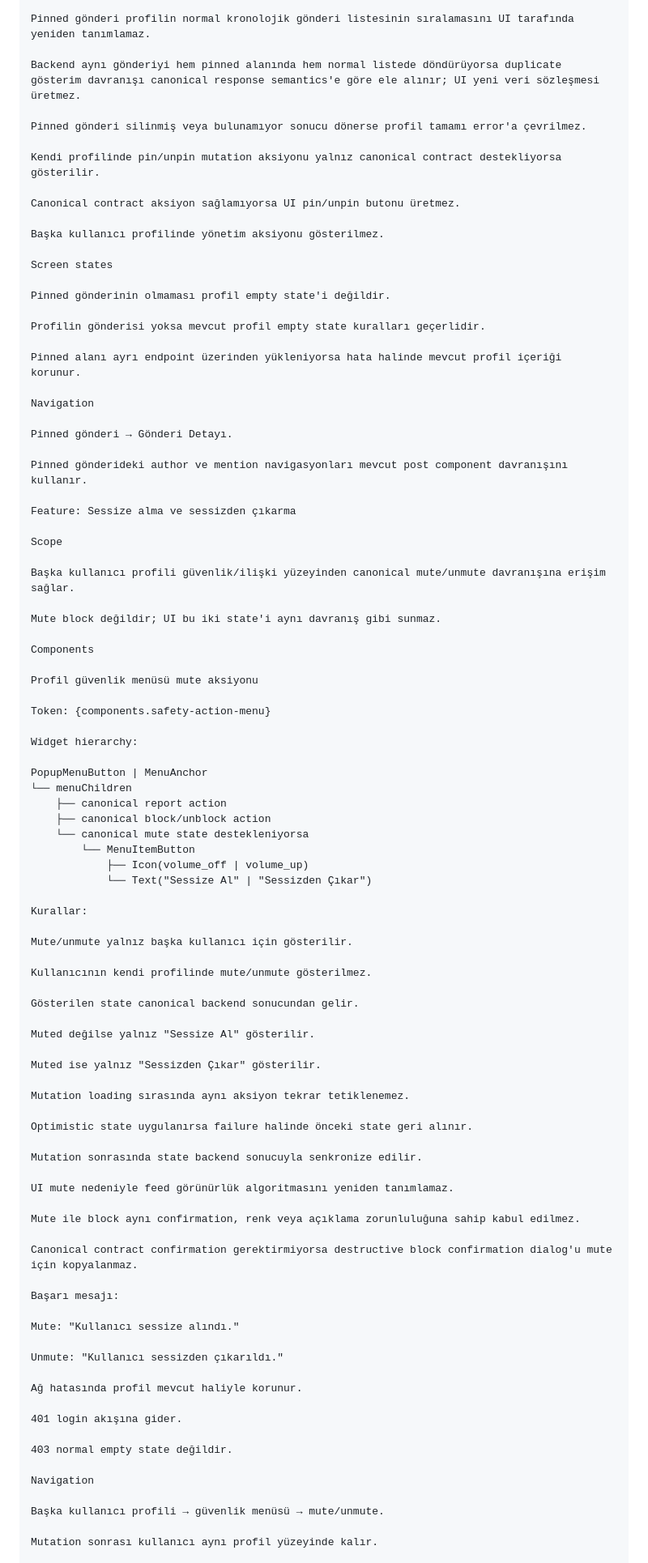
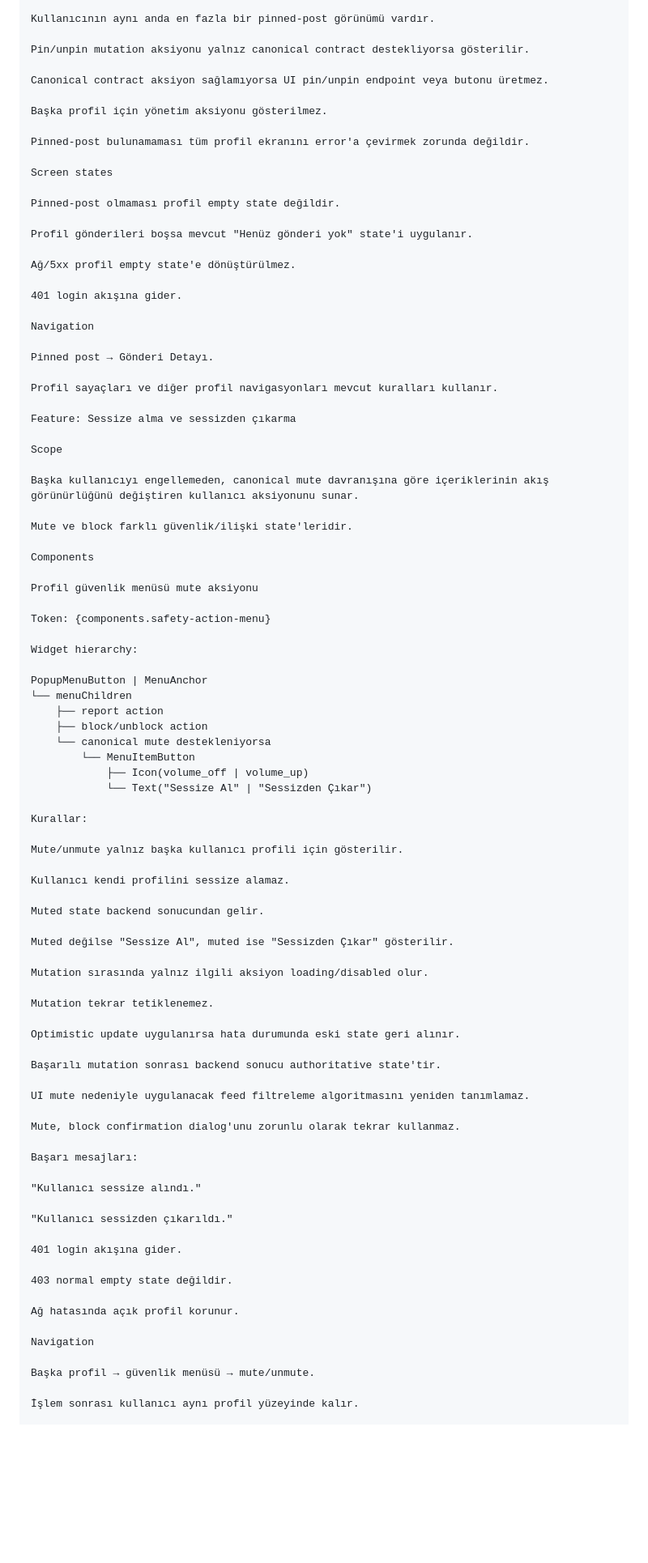
Before and after one commit to ilkankisi/pulse, a Markdown page: design/features/priority-1-product-completion.md, the part around one of its changes. Shown at 81% size. Drawn GitHub-style; blank space fills up the shorter version.

Commit message:
[design] Öncelik 1 ürün tamamlama deneyimini tasarla (63adecd9)

```diff
--- a/design/features/priority-1-product-completion.md
+++ b/design/features/priority-1-product-completion.md
@@ -213,37 +260,37 @@ Pinned gönderi tap → canonical gönderi detayı.
 
-Pinned gönderi profilin normal kronolojik gönderi listesinin sıralamasını UI tarafında yeniden tanımlamaz.
+Kullanıcının aynı anda en fazla bir pinned-post görünümü vardır.
 
-Backend aynı gönderiyi hem pinned alanında hem normal listede döndürüyorsa duplicate gösterim davranışı canonical response semantics'e göre ele alınır; UI yeni veri sözleşmesi üretmez.
+Pin/unpin mutation aksiyonu yalnız canonical contract destekliyorsa gösterilir.
 
-Pinned gönderi silinmiş veya bulunamıyor sonucu dönerse profil tamamı error'a çevrilmez.
+Canonical contract aksiyon sağlamıyorsa UI pin/unpin endpoint veya butonu üretmez.
 
-Kendi profilinde pin/unpin mutation aksiyonu yalnız canonical contract destekliyorsa gösterilir.
+Başka profil için yönetim aksiyonu gösterilmez.
 
-Canonical contract aksiyon sağlamıyorsa UI pin/unpin butonu üretmez.
-
-Başka kullanıcı profilinde yönetim aksiyonu gösterilmez.
+Pinned-post bulunamaması tüm profil ekranını error'a çevirmek zorunda değildir.
 
 Screen states
 
-Pinned gönderinin olmaması profil empty state'i değildir.
+Pinned-post olmaması profil empty state değildir.
 
-Profilin gönderisi yoksa mevcut profil empty state kuralları geçerlidir.
+Profil gönderileri boşsa mevcut "Henüz gönderi yok" state'i uygulanır.
 
-Pinned alanı ayrı endpoint üzerinden yükleniyorsa hata halinde mevcut profil içeriği korunur.
+Ağ/5xx profil empty state'e dönüştürülmez.
+
+401 login akışına gider.
 
 Navigation
 
-Pinned gönderi → Gönderi Detayı.
+Pinned post → Gönderi Detayı.
 
-Pinned gönderideki author ve mention navigasyonları mevcut post component davranışını kullanır.
+Profil sayaçları ve diğer profil navigasyonları mevcut kuralları kullanır.
 
 Feature: Sessize alma ve sessizden çıkarma
 
 Scope
 
-Başka kullanıcı profili güvenlik/ilişki yüzeyinden canonical mute/unmute davranışına erişim sağlar.
+Başka kullanıcıyı engellemeden, canonical mute davranışına göre içeriklerinin akış görünürlüğünü değiştiren kullanıcı aksiyonunu sunar.
 
-Mute block değildir; UI bu iki state'i aynı davranış gibi sunmaz.
+Mute ve block farklı güvenlik/ilişki state'leridir.
 
 Components
 
@@ -255,52 +302,50 @@ Widget hierarchy:
 
 PopupMenuButton | MenuAnchor
 └── menuChildren
-    ├── canonical report action
-    ├── canonical block/unblock action
-    └── canonical mute state destekleniyorsa
+    ├── report action
+    ├── block/unblock action
+    └── canonical mute destekleniyorsa
         └── MenuItemButton
             ├── Icon(volume_off | volume_up)
             └── Text("Sessize Al" | "Sessizden Çıkar")
 
 Kurallar:
 
-Mute/unmute yalnız başka kullanıcı için gösterilir.
+Mute/unmute yalnız başka kullanıcı profili için gösterilir.
 
-Kullanıcının kendi profilinde mute/unmute gösterilmez.
+Kullanıcı kendi profilini sessize alamaz.
 
-Gösterilen state canonical backend sonucundan gelir.
+Muted state backend sonucundan gelir.
 
-Muted değilse yalnız "Sessize Al" gösterilir.
+Muted değilse "Sessize Al", muted ise "Sessizden Çıkar" gösterilir.
 
-Muted ise yalnız "Sessizden Çıkar" gösterilir.
+Mutation sırasında yalnız ilgili aksiyon loading/disabled olur.
 
-Mutation loading sırasında aynı aksiyon tekrar tetiklenemez.
+Mutation tekrar tetiklenemez.
 
-Optimistic state uygulanırsa failure halinde önceki state geri alınır.
+Optimistic update uygulanırsa hata durumunda eski state geri alınır.
 
-Mutation sonrasında state backend sonucuyla senkronize edilir.
+Başarılı mutation sonrası backend sonucu authoritative state'tir.
 
-UI mute nedeniyle feed görünürlük algoritmasını yeniden tanımlamaz.
+UI mute nedeniyle uygulanacak feed filtreleme algoritmasını yeniden tanımlamaz.
 
-Mute ile block aynı confirmation, renk veya açıklama zorunluluğuna sahip kabul edilmez.
+Mute, block confirmation dialog'unu zorunlu olarak tekrar kullanmaz.
 
-Canonical contract confirmation gerektirmiyorsa destructive block confirmation dialog'u mute için kopyalanmaz.
+Başarı mesajları:
 
-Başarı mesajı:
+"Kullanıcı sessize alındı."
 
-Mute: "Kullanıcı sessize alındı."
-
-Unmute: "Kullanıcı sessizden çıkarıldı."
-
-Ağ hatasında profil mevcut haliyle korunur.
+"Kullanıcı sessizden çıkarıldı."
 
 401 login akışına gider.
 
 403 normal empty state değildir.
 
+Ağ hatasında açık profil korunur.
+
 Navigation
 
-Başka kullanıcı profili → güvenlik menüsü → mute/unmute.
+Başka profil → güvenlik menüsü → mute/unmute.
 
-Mutation sonrası kullanıcı aynı profil yüzeyinde kalır.
+İşlem sonrası kullanıcı aynı profil yüzeyinde kalır.
 
```
Also changed, not shown: other parts of design/features/priority-1-product-completion.md (+219 -130 lines).
